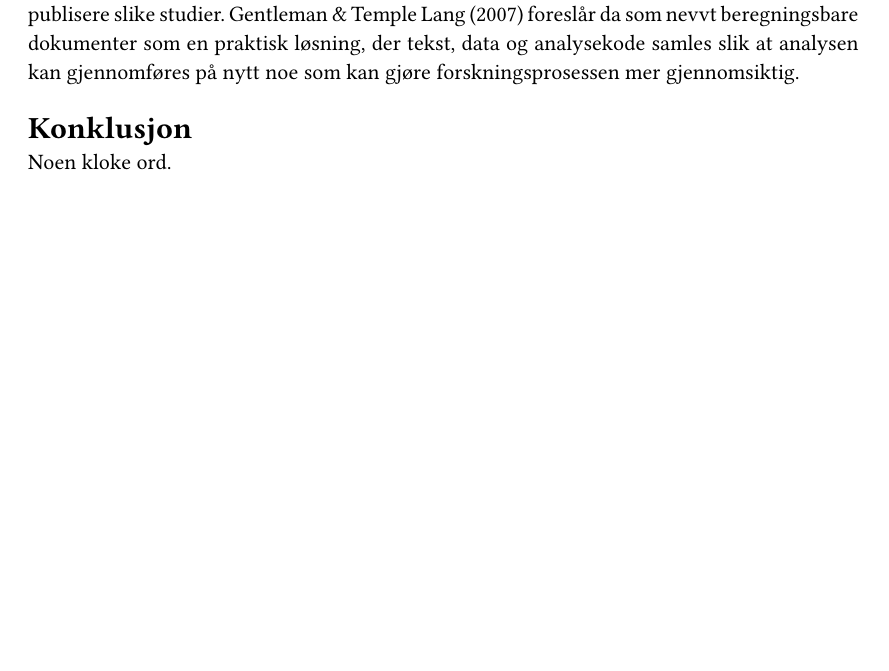
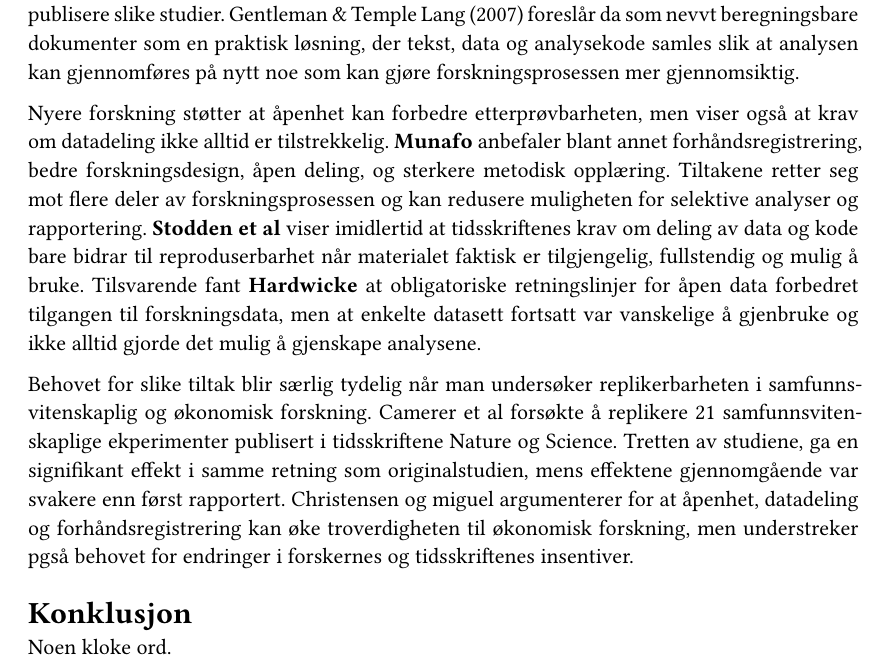
Before and after one commit to mfayee/msb105Ass1h26, a Quarto document (msb105Ass1h26.qmd): part of page 3 of 4, cut so that both start at the same text, the shorter picture padded with empty space. The pictures show the output file msb105Ass1h26.pdf that the author committed with the source.

Commit message:
skrev ferdig diskusjon men får ikke til å legge inn kildene slik at det er koblet til zotero

```diff
--- a/msb105Ass1h26.qmd
+++ b/msb105Ass1h26.qmd
@@ -56,6 +56,10 @@ Reproduserbarhet er særlig viktig i økonomisk og beregningbasert forskning for
 
 Litteraturen tyder på at større åpenhet er et sentralt tiltak for å styrke forskningens republiserbarhet. @nosek2015 mener at tidsskrifter og forskningsinstutisjoner kan fremme en åpen forskningskultur ved å stille tydeligere krav til deling av data, kode og forskningsmateriale. @jasny2011b fremhever samtidig at replikasjon er avgjørende for å bygge tillit til vitenskapelige funn, men at forskere ofte mangler insentiver til å gjennomføre og publisere slike studier. @gentleman2007b foreslår da som nevvt beregningsbare dokumenter som en praktisk løsning, der tekst, data og analysekode samles slik at analysen kan gjennomføres på nytt noe som kan gjøre forskningsprosessen mer gjennomsiktig.
 
+Nyere forskning støtter at åpenhet kan forbedre etterprøvbarheten, men viser også at krav om datadeling ikke alltid er tilstrekkelig. **Munafo** anbefaler blant annet forhåndsregistrering, bedre forskningsdesign, åpen deling, og sterkere metodisk opplæring. Tiltakene retter seg mot flere deler av forskningsprosessen og kan redusere muligheten for selektive analyser og rapportering. **Stodden et al** viser imidlertid at tidsskriftenes krav om deling av data og kode bare bidrar til reproduserbarhet når materialet faktisk er tilgjengelig, fullstendig og mulig å bruke. Tilsvarende fant **Hardwicke** at obligatoriske retningslinjer for åpen data forbedret tilgangen til forskningsdata, men at enkelte datasett fortsatt var vanskelige å gjenbruke og ikke alltid gjorde det mulig å gjenskape analysene.
+
+Behovet for slike tiltak blir særlig tydelig når man undersøker replikerbarheten i samfunnsvitenskaplig og økonomisk forskning. Camerer et al forsøkte å replikere 21 samfunnsvitenskaplige ekperimenter publisert i tidsskriftene Nature og Science. Tretten av studiene, ga en signifikant effekt i samme retning som originalstudien, mens effektene gjennomgående var svakere enn først rapportert. Christensen og miguel argumenterer for at åpenhet, datadeling og forhåndsregistrering kan øke troverdigheten til økonomisk forskning, men understreker pgså behovet for endringer i forskernes og tidsskriftenes insentiver.
+
 ## Konklusjon
 
 Noen kloke ord.
```
Also changed, not shown: myrefs.bib (+4 -0 lines), msb105Ass1h26.pdf.
